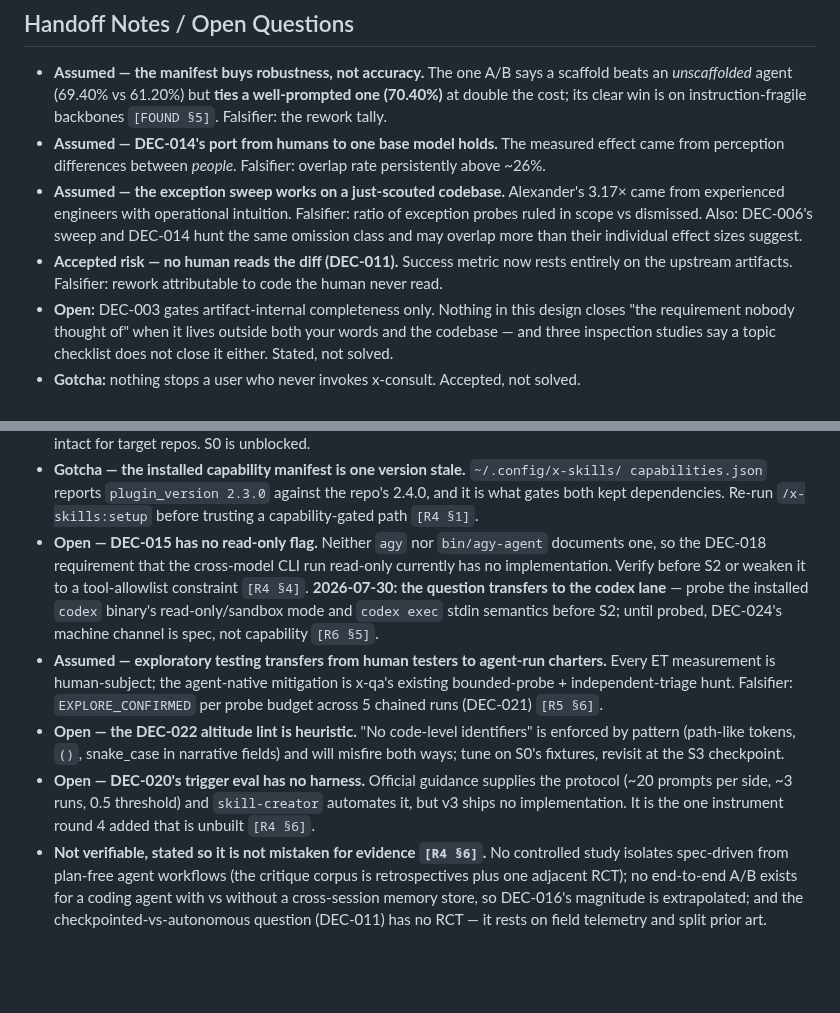
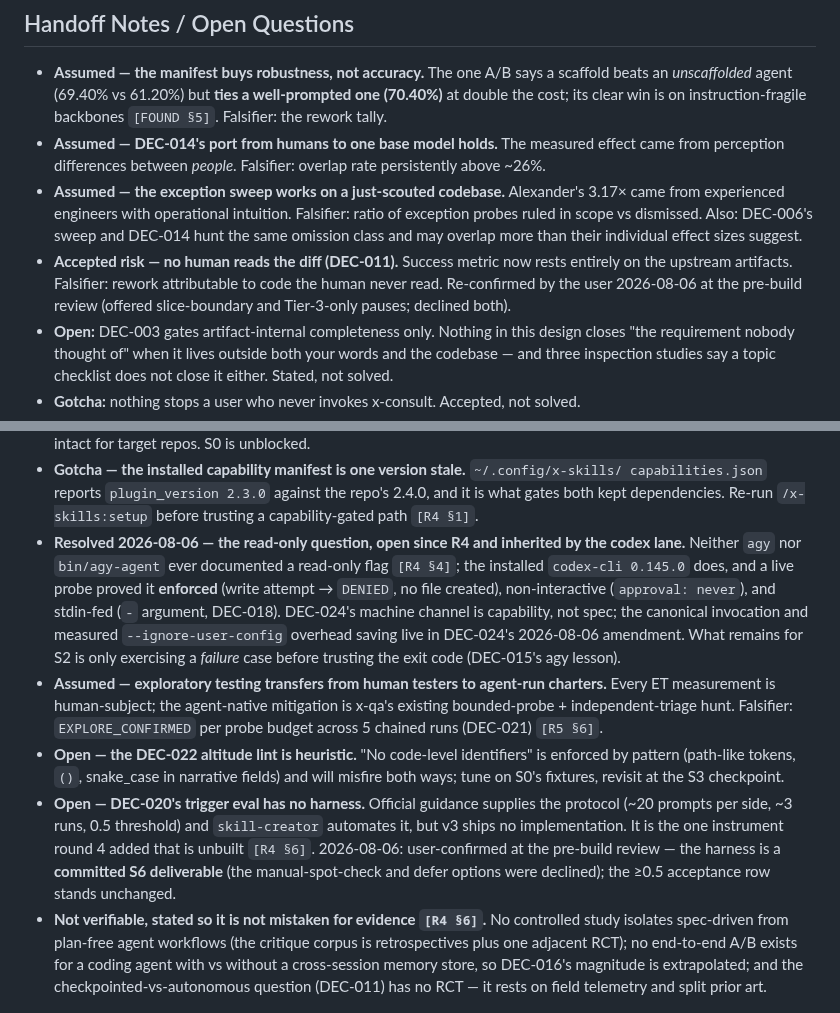
Before and after one commit to quangtran88/x-skills, a Markdown page: docs/backlog/x-skills-v3.md, 2 parts joined by grey strips. Rendered like a GitHub page; blank space fills up the shorter version.

```diff
--- a/docs/backlog/x-skills-v3.md
+++ b/docs/backlog/x-skills-v3.md
@@ -427,7 +427,9 @@ full suite (deferred, DEC-021). Any ML on the rework tally.
   scope vs dismissed. Also: DEC-006's sweep and DEC-014 hunt the same omission class and may
   overlap more than their individual effect sizes suggest.
 - **Accepted risk — no human reads the diff (DEC-011).** Success metric now rests entirely on the
-  upstream artifacts. Falsifier: rework attributable to code the human never read.
+  upstream artifacts. Falsifier: rework attributable to code the human never read. Re-confirmed by
+  the user 2026-08-06 at the pre-build review (offered slice-boundary and Tier-3-only pauses;
+  declined both).
 - **Open:** DEC-003 gates artifact-internal completeness only. Nothing in this design closes
   "the requirement nobody thought of" when it lives outside both your words and the codebase —
   and three inspection studies say a topic checklist does not close it either. Stated, not solved.
@@ -465,12 +467,13 @@ full suite (deferred, DEC-021). Any ML on the rework tally.
 - **Gotcha — the installed capability manifest is one version stale.** `~/.config/x-skills/
   capabilities.json` reports `plugin_version 2.3.0` against the repo's 2.4.0, and it is what gates
   both kept dependencies. Re-run `/x-skills:setup` before trusting a capability-gated path `[R4 §1]`.
-- **Open — DEC-015 has no read-only flag.** Neither `agy` nor `bin/agy-agent` documents one, so the
-  DEC-018 requirement that the cross-model CLI run read-only currently has no implementation. Verify
-  before S2 or weaken it to a tool-allowlist constraint `[R4 §4]`. **2026-07-30: the question
-  transfers to the codex lane** — probe the installed `codex` binary's read-only/sandbox mode and
-  `codex exec` stdin semantics before S2; until probed, DEC-024's machine channel is spec, not
-  capability `[R6 §5]`.
+- **Resolved 2026-08-06 — the read-only question, open since R4 and inherited by the codex lane.**
+  Neither `agy` nor `bin/agy-agent` ever documented a read-only flag `[R4 §4]`; the installed
+  `codex-cli 0.145.0` does, and a live probe proved it **enforced** (write attempt → `DENIED`,
+  no file created), non-interactive (`approval: never`), and stdin-fed (`-` argument, DEC-018).
+  DEC-024's machine channel is capability, not spec; the canonical invocation and measured
+  `--ignore-user-config` overhead saving live in DEC-024's 2026-08-06 amendment. What remains for
+  S2 is only exercising a *failure* case before trusting the exit code (DEC-015's agy lesson).
 - **Assumed — exploratory testing transfers from human testers to agent-run charters.** Every ET
   measurement is human-subject; the agent-native mitigation is x-qa's existing bounded-probe +
   independent-triage hunt. Falsifier: `EXPLORE_CONFIRMED` per probe budget across 5 chained runs
@@ -480,7 +483,9 @@ full suite (deferred, DEC-021). Any ML on the rework tally.
   tune on S0's fixtures, revisit at the S3 checkpoint.
 - **Open — DEC-020's trigger eval has no harness.** Official guidance supplies the protocol
   (~20 prompts per side, ~3 runs, 0.5 threshold) and `skill-creator` automates it, but v3 ships no
-  implementation. It is the one instrument round 4 added that is unbuilt `[R4 §6]`.
+  implementation. It is the one instrument round 4 added that is unbuilt `[R4 §6]`. 2026-08-06:
+  user-confirmed at the pre-build review — the harness is a **committed S6 deliverable** (the
+  manual-spot-check and defer options were declined); the ≥0.5 acceptance row stands unchanged.
 - **Not verifiable, stated so it is not mistaken for evidence `[R4 §6]`.** No controlled study
   isolates spec-driven from plan-free agent workflows (the critique corpus is retrospectives plus
   one adjacent RCT); no end-to-end A/B exists for a coding agent with vs without a cross-session
```
Also changed, not shown: docs/backlog/x-skills-v3-decisions.md (+14 -0 lines).
